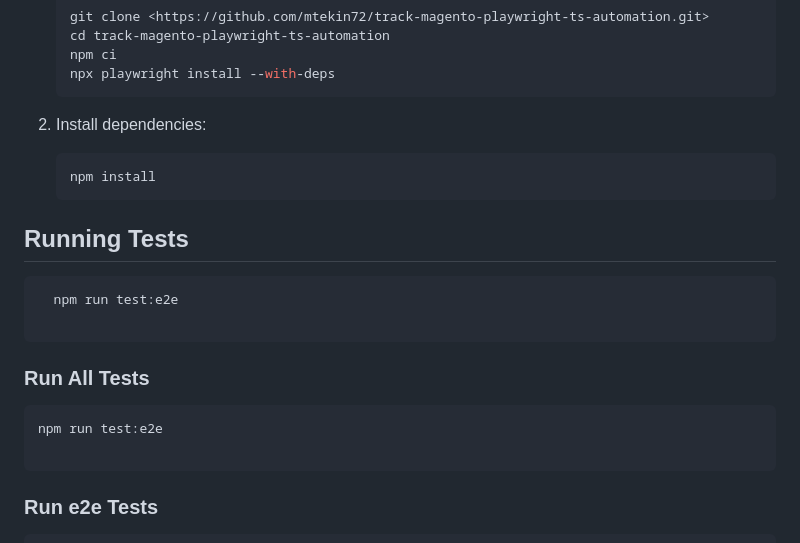
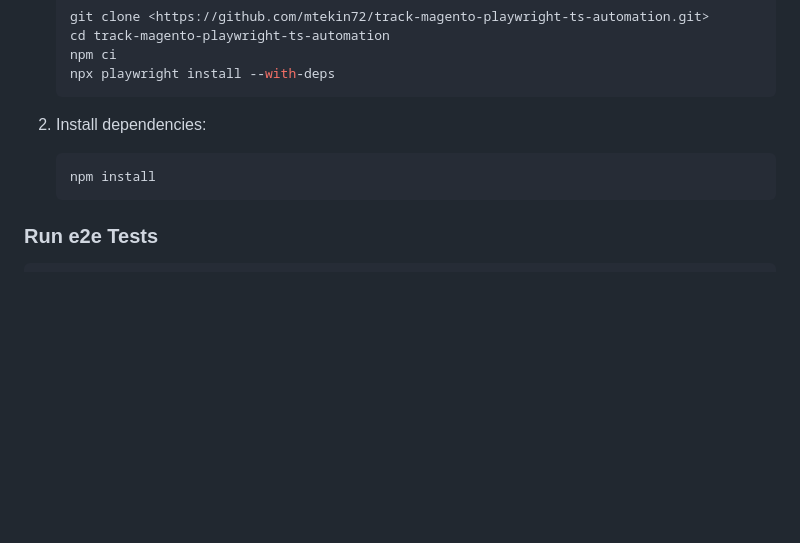
Before and after one commit to mtekin72/track-magento-playwright-ts-automation, a Markdown page: README.md, the part around the change printed below. GitHub-like rendering; blank space fills up the shorter version.

````diff
--- a/README.md
+++ b/README.md
@@ -60,17 +60,6 @@ track-magento-playwright-ts-automation/
    npm install
    ```
 
-## Running Tests
- ```bash
-   npm run test:e2e
-
-   ```
-### Run All Tests
-```bash
-npm run test:e2e
-
-```
-
 ### Run e2e Tests
 ```bash
 npm run test:e2e
````
Also changed, not shown: other parts of README.md (+11 -53 lines).
